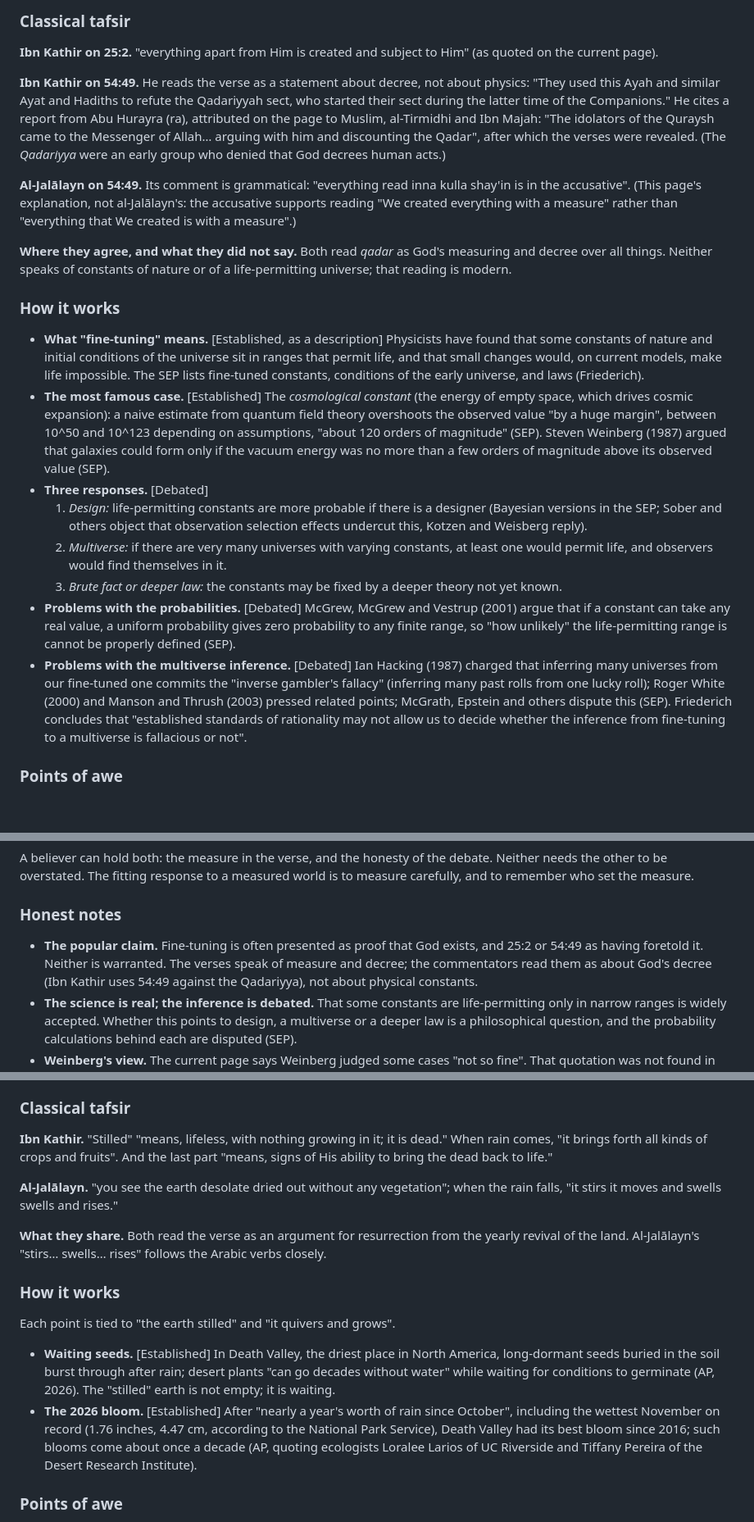
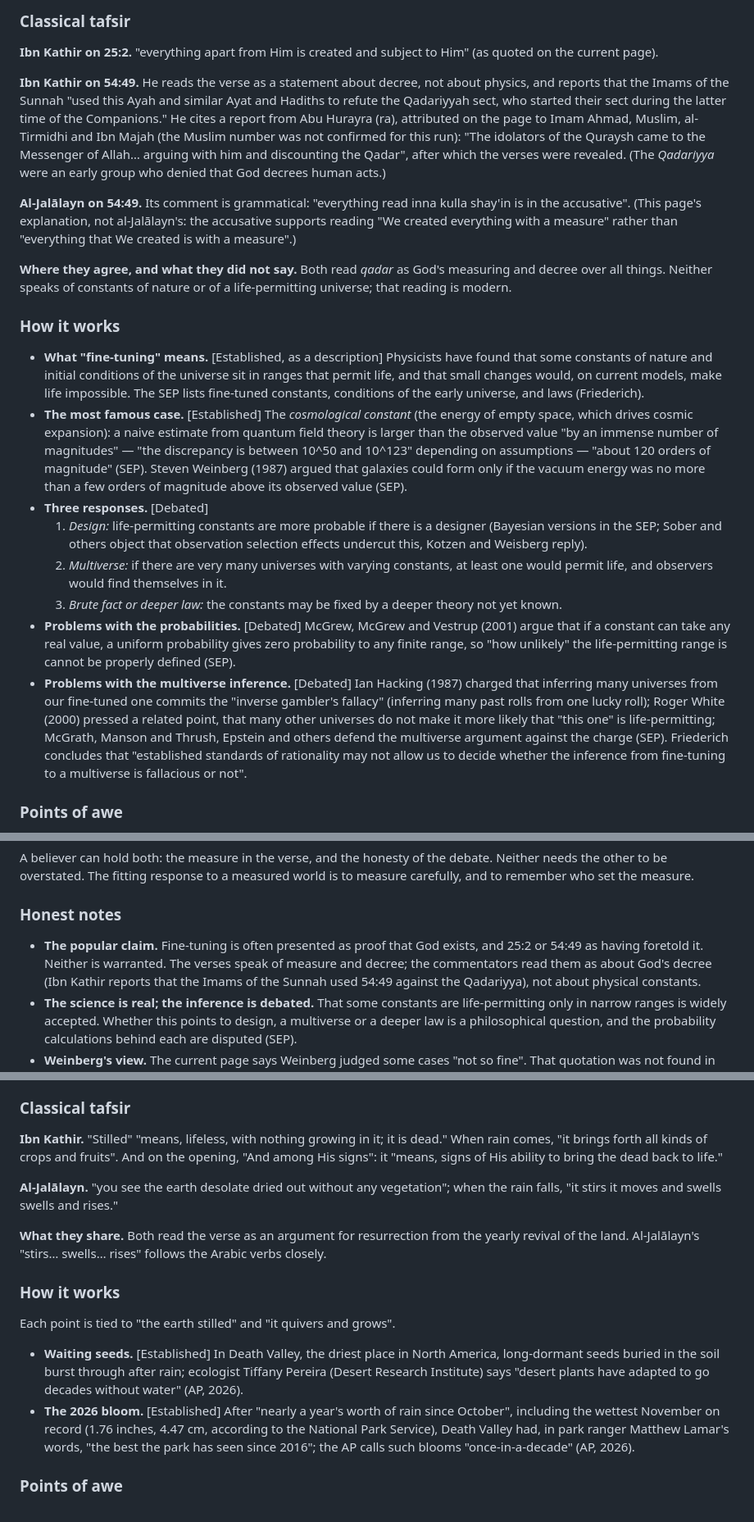
Before and after one commit to CandanUmut/reflection, a Markdown page: docs/research/32-run12-reflect-2.md, 3 parts joined by grey strips. Shown at 82% size. GitHub-like rendering; blank space fills up the shorter version.

```diff
--- a/docs/research/32-run12-reflect-2.md
+++ b/docs/research/32-run12-reflect-2.md
@@ -22,7 +22,7 @@
 ### Classical tafsir
 **Ibn Kathir on 25:2.** "everything apart from Him is created and subject to Him" (as quoted on the current page).
 
-**Ibn Kathir on 54:49.** He reads the verse as a statement about decree, not about physics: "They used this Ayah and similar Ayat and Hadiths to refute the Qadariyyah sect, who started their sect during the latter time of the Companions." He cites a report from Abu Hurayra (ra), attributed on the page to Muslim, al-Tirmidhi and Ibn Majah: "The idolators of the Quraysh came to the Messenger of Allah… arguing with him and discounting the Qadar", after which the verses were revealed. (The *Qadariyya* were an early group who denied that God decrees human acts.)
+**Ibn Kathir on 54:49.** He reads the verse as a statement about decree, not about physics, and reports that the Imams of the Sunnah "used this Ayah and similar Ayat and Hadiths to refute the Qadariyyah sect, who started their sect during the latter time of the Companions." He cites a report from Abu Hurayra (ra), attributed on the page to Imam Ahmad, Muslim, al-Tirmidhi and Ibn Majah (the Muslim number was not confirmed for this run): "The idolators of the Quraysh came to the Messenger of Allah… arguing with him and discounting the Qadar", after which the verses were revealed. (The *Qadariyya* were an early group who denied that God decrees human acts.)
 
 **Al-Jalālayn on 54:49.** Its comment is grammatical: "everything read inna kulla shay'in is in the accusative". (This page's explanation, not al-Jalālayn's: the accusative supports reading "We created everything with a measure" rather than "everything that We created is with a measure".)
 
@@ -30,13 +30,13 @@
 
 ### How it works
 - **What "fine-tuning" means.** [Established, as a description] Physicists have found that some constants of nature and initial conditions of the universe sit in ranges that permit life, and that small changes would, on current models, make life impossible. The SEP lists fine-tuned constants, conditions of the early universe, and laws (Friederich).
-- **The most famous case.** [Established] The *cosmological constant* (the energy of empty space, which drives cosmic expansion): a naive estimate from quantum field theory overshoots the observed value "by a huge margin", between 10^50 and 10^123 depending on assumptions, "about 120 orders of magnitude" (SEP). Steven Weinberg (1987) argued that galaxies could form only if the vacuum energy was no more than a few orders of magnitude above its observed value (SEP).
+- **The most famous case.** [Established] The *cosmological constant* (the energy of empty space, which drives cosmic expansion): a naive estimate from quantum field theory is larger than the observed value "by an immense number of magnitudes" — "the discrepancy is between 10^50 and 10^123" depending on assumptions — "about 120 orders of magnitude" (SEP). Steven Weinberg (1987) argued that galaxies could form only if the vacuum energy was no more than a few orders of magnitude above its observed value (SEP).
 - **Three responses.** [Debated]
   1. *Design:* life-permitting constants are more probable if there is a designer (Bayesian versions in the SEP; Sober and others object that observation selection effects undercut this, Kotzen and Weisberg reply).
   2. *Multiverse:* if there are very many universes with varying constants, at least one would permit life, and observers would find themselves in it.
   3. *Brute fact or deeper law:* the constants may be fixed by a deeper theory not yet known.
 - **Problems with the probabilities.** [Debated] McGrew, McGrew and Vestrup (2001) argue that if a constant can take any real value, a uniform probability gives zero probability to any finite range, so "how unlikely" the life-permitting range is cannot be properly defined (SEP).
-- **Problems with the multiverse inference.** [Debated] Ian Hacking (1987) charged that inferring many universes from our fine-tuned one commits the "inverse gambler's fallacy" (inferring many past rolls from one lucky roll); Roger White (2000) and Manson and Thrush (2003) pressed related points; McGrath, Epstein and others dispute this (SEP). Friederich concludes that "established standards of rationality may not allow us to decide whether the inference from fine-tuning to a multiverse is fallacious or not".
+- **Problems with the multiverse inference.** [Debated] Ian Hacking (1987) charged that inferring many universes from our fine-tuned one commits the "inverse gambler's fallacy" (inferring many past rolls from one lucky roll); Roger White (2000) pressed a related point, that many other universes do not make it more likely that "this one" is life-permitting; McGrath, Manson and Thrush, Epstein and others defend the multiverse argument against the charge (SEP). Friederich concludes that "established standards of rationality may not allow us to decide whether the inference from fine-tuning to a multiverse is fallacious or not".
 
 ### Points of awe
 - The naive quantum estimate of the energy of empty space is wrong by about 120 orders of magnitude, and the observed value sits in a range compatible with galaxies (SEP).
@@ -52,7 +52,7 @@ The reflection is simpler than the debate. The world we live in has a measure, a
 A believer can hold both: the measure in the verse, and the honesty of the debate. Neither needs the other to be overstated. The fitting response to a measured world is to measure carefully, and to remember who set the measure.
 
 ### Honest notes
-- **The popular claim.** Fine-tuning is often presented as proof that God exists, and 25:2 or 54:49 as having foretold it. Neither is warranted. The verses speak of measure and decree; the commentators read them as about God's decree (Ibn Kathir uses 54:49 against the Qadariyya), not about physical constants.
+- **The popular claim.** Fine-tuning is often presented as proof that God exists, and 25:2 or 54:49 as having foretold it. Neither is warranted. The verses speak of measure and decree; the commentators read them as about God's decree (Ibn Kathir reports that the Imams of the Sunnah used 54:49 against the Qadariyya), not about physical constants.
 - **The science is real; the inference is debated.** That some constants are life-permitting only in narrow ranges is widely accepted. Whether this points to design, a multiverse or a deeper law is a philosophical question, and the probability calculations behind each are disputed (SEP).
 - **Weinberg's view.** The current page says Weinberg judged some cases "not so fine". That quotation was not found in the SEP text read for this run (see Corrections).
 
@@ -389,7 +389,7 @@ There is also something for the heart here. Change in our lives often comes like
 - **What the verse argues.** From something anyone sees — dry land turning green — to something no one sees: the raising of the dead.
 
 ### Classical tafsir
-**Ibn Kathir.** "Stilled" "means, lifeless, with nothing growing in it; it is dead." When rain comes, "it brings forth all kinds of crops and fruits". And the last part "means, signs of His ability to bring the dead back to life."
+**Ibn Kathir.** "Stilled" "means, lifeless, with nothing growing in it; it is dead." When rain comes, "it brings forth all kinds of crops and fruits". And on the opening, "And among His signs": it "means, signs of His ability to bring the dead back to life."
 
 **Al-Jalālayn.** "you see the earth desolate dried out without any vegetation"; when the rain falls, "it stirs it moves and swells swells and rises."
 
@@ -397,8 +397,8 @@ There is also something for the heart here. Change in our lives often comes like
 
 ### How it works
 Each point is tied to "the earth stilled" and "it quivers and grows".
-- **Waiting seeds.** [Established] In Death Valley, the driest place in North America, long-dormant seeds buried in the soil burst through after rain; desert plants "can go decades without water" while waiting for conditions to germinate (AP, 2026). The "stilled" earth is not empty; it is waiting.
-- **The 2026 bloom.** [Established] After "nearly a year's worth of rain since October", including the wettest November on record (1.76 inches, 4.47 cm, according to the National Park Service), Death Valley had its best bloom since 2016; such blooms come about once a decade (AP, quoting ecologists Loralee Larios of UC Riverside and Tiffany Pereira of the Desert Research Institute).
+- **Waiting seeds.** [Established] In Death Valley, the driest place in North America, long-dormant seeds buried in the soil burst through after rain; ecologist Tiffany Pereira (Desert Research Institute) says "desert plants have adapted to go decades without water" (AP, 2026).
+- **The 2026 bloom.** [Established] After "nearly a year's worth of rain since October", including the wettest November on record (1.76 inches, 4.47 cm, according to the National Park Service), Death Valley had, in park ranger Matthew Lamar's words, "the best the park has seen since 2016"; the AP calls such blooms "once-in-a-decade" (AP, 2026).
 
 ### Points of awe
 - Seeds in Death Valley's soil can wait for years — the AP report says plants can go "decades" — and then bloom after one wet season (AP, 2026).
```
Also changed, not shown: other parts of docs/research/32-run12-reflect-2.md (+22 -22 lines), 1 other file.
